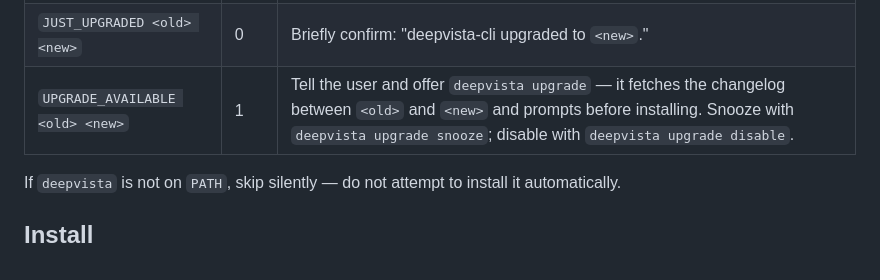
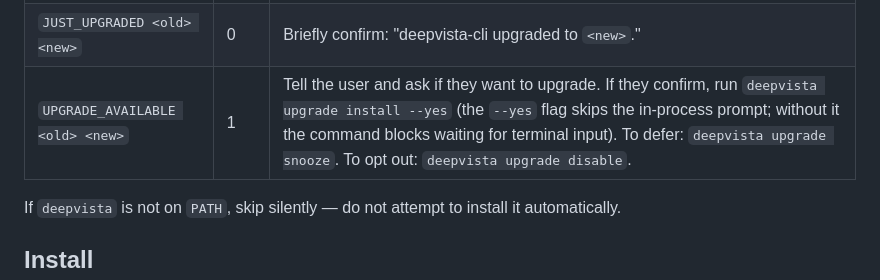
Before and after one commit to DeepVista-AI/deepvista-cli, a Markdown page: skills/deepvista/SKILL.md, the part around the change. Rendered like a GitHub page.

Commit message:
fix: teach skill the correct upgrade command for agent flows
Agents were running `deepvista upgrade` (interactive, blocks on y/n/snooze
prompt) instead of `deepvista upgrade install --yes`. Also adds the full
`install` subcommand reference with all flags to shared.md.

Co-Authored-By: Claude Sonnet 4.6 <noreply@anthropic.com>

```diff
--- a/skills/deepvista/SKILL.md
+++ b/skills/deepvista/SKILL.md
@@ -70,7 +70,7 @@ The command is cached (~1 hour TTL) so repeated invocations are cheap.
 |---|---|---|
 | *(empty)* | 0 | Up to date, snoozed, disabled, or network unreachable — say nothing. |
 | `JUST_UPGRADED <old> <new>` | 0 | Briefly confirm: "deepvista-cli upgraded to `<new>`." |
-| `UPGRADE_AVAILABLE <old> <new>` | 1 | Tell the user and offer `deepvista upgrade` — it fetches the changelog between `<old>` and `<new>` and prompts before installing. Snooze with `deepvista upgrade snooze`; disable with `deepvista upgrade disable`. |
+| `UPGRADE_AVAILABLE <old> <new>` | 1 | Tell the user and ask if they want to upgrade. If they confirm, run `deepvista upgrade install --yes` (the `--yes` flag skips the in-process prompt; without it the command blocks waiting for terminal input). To defer: `deepvista upgrade snooze`. To opt out: `deepvista upgrade disable`. |
 
 If `deepvista` is not on `PATH`, skip silently — do not attempt to install it automatically.
 
```
Also changed, not shown: 1 other file.
